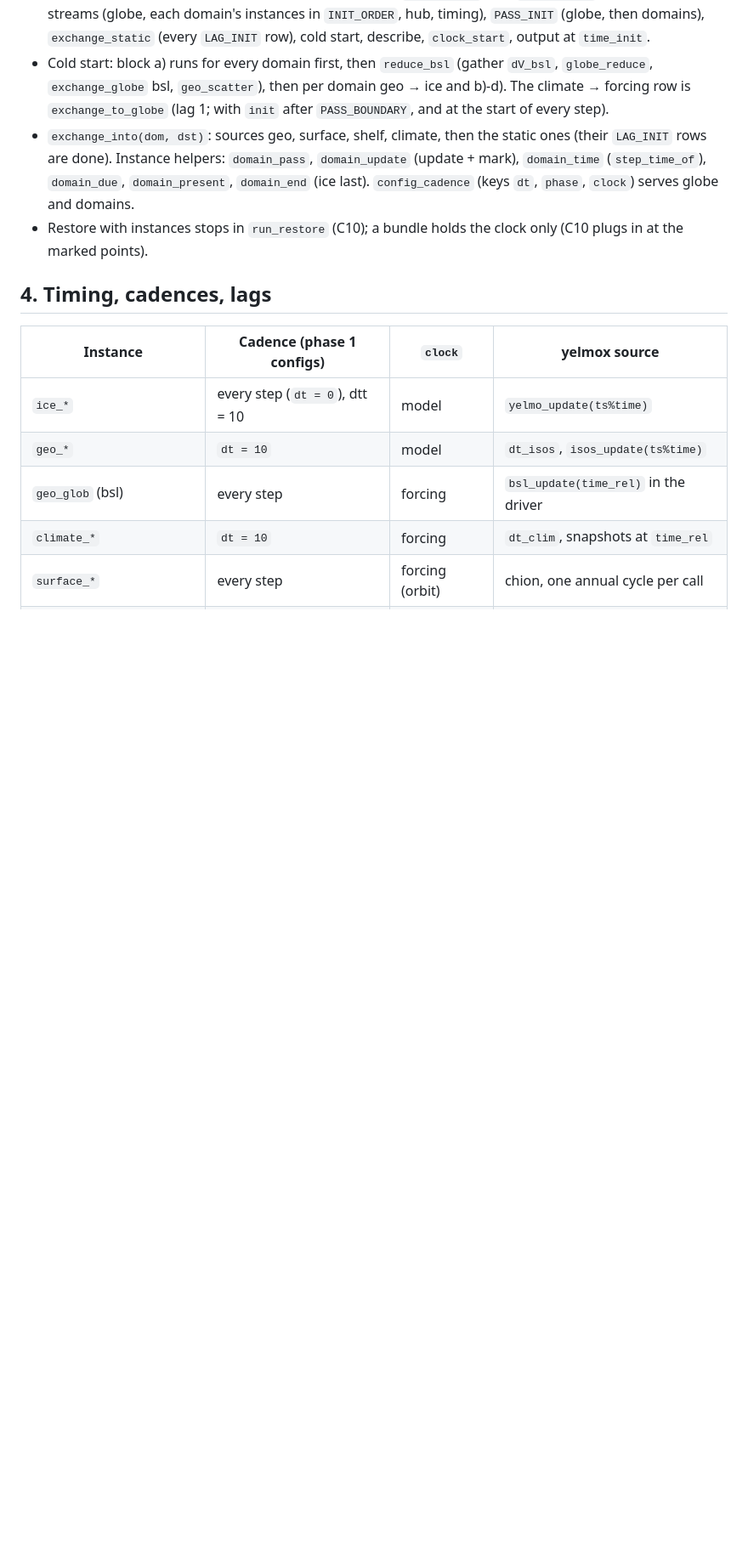
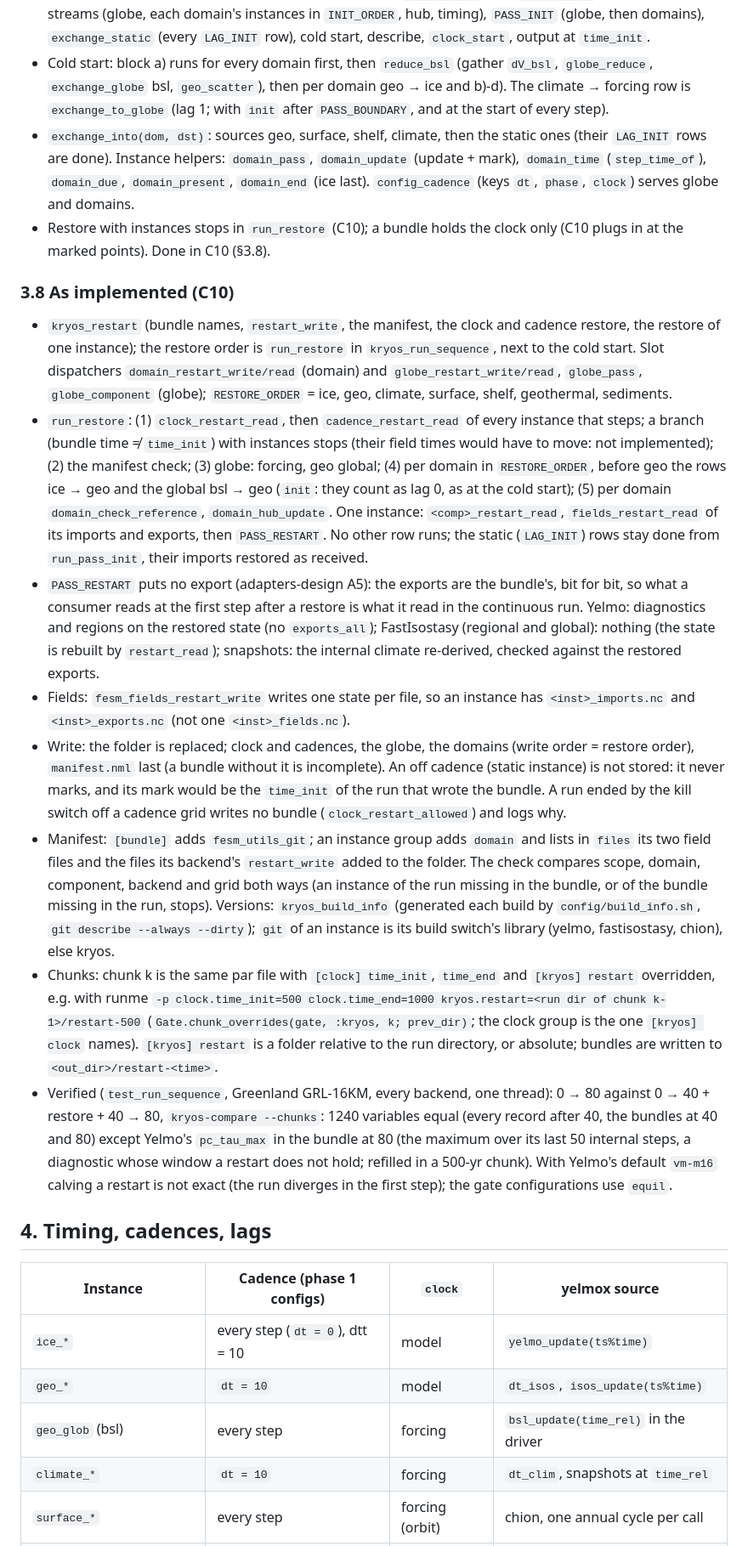
Before and after one commit to fesmc/kryos, a Markdown page: docs/dev/core-design.md, the part around one of its changes. Shown at 85% size. Drawn GitHub-style; blank space fills up the shorter version.

Commit message:
docs: core-design 3.8 and 7 as implemented (C10)

```diff
--- a/docs/dev/core-design.md
+++ b/docs/dev/core-design.md
@@ -345,7 +345,64 @@ include them:
   (`step_time_of`), `domain_due`, `domain_present`, `domain_end` (ice last).
   `config_cadence` (keys `dt`, `phase`, `clock`) serves globe and domains.
 - Restore with instances stops in `run_restore` (C10); a bundle holds the
-  clock only (C10 plugs in at the marked points).
+  clock only (C10 plugs in at the marked points). Done in C10 (§3.8).
+
+### 3.8 As implemented (C10)
+
+- `kryos_restart` (bundle names, `restart_write`, the manifest, the clock
+  and cadence restore, the restore of one instance); the restore order is
+  `run_restore` in `kryos_run_sequence`, next to the cold start. Slot
+  dispatchers `domain_restart_write/read` (domain) and `globe_restart_write/read`,
+  `globe_pass`, `globe_component` (globe); `RESTORE_ORDER` = ice, geo,
+  climate, surface, shelf, geothermal, sediments.
+- `run_restore`: (1) `clock_restart_read`, then `cadence_restart_read` of
+  every instance that steps; a branch (bundle time ≠ `time_init`) with
+  instances stops (their field times would have to move: not implemented);
+  (2) the manifest check; (3) globe: forcing, geo global; (4) per domain in
+  `RESTORE_ORDER`, before geo the rows ice → geo and the global bsl → geo
+  (`init`: they count as lag 0, as at the cold start); (5) per domain
+  `domain_check_reference`, `domain_hub_update`. One instance:
+  `<comp>_restart_read`, `fields_restart_read` of its imports and exports,
+  then `PASS_RESTART`. No other row runs; the static (`LAG_INIT`) rows stay
+  done from `run_pass_init`, their imports restored as received.
+- `PASS_RESTART` puts no export (adapters-design A5): the exports are the
+  bundle's, bit for bit, so what a consumer reads at the first step after a
+  restore is what it read in the continuous run. Yelmo: diagnostics and
+  regions on the restored state (no `exports_all`); FastIsostasy (regional and
+  global): nothing (the state is rebuilt by `restart_read`); snapshots: the
+  internal climate re-derived, checked against the restored exports.
+- Fields: `fesm_fields_restart_write` writes one state per file, so an
+  instance has `<inst>_imports.nc` and `<inst>_exports.nc` (not one
+  `<inst>_fields.nc`).
+- Write: the folder is replaced; clock and cadences, the globe, the domains
+  (write order = restore order), `manifest.nml` last (a bundle without it is
+  incomplete). An off cadence (static instance) is not stored: it never
+  marks, and its mark would be the `time_init` of the run that wrote the
+  bundle. A run ended by the kill switch off a cadence grid writes no bundle
+  (`clock_restart_allowed`) and logs why.
+- Manifest: `[bundle]` adds `fesm_utils_git`; an instance group adds `domain`
+  and lists in `files` its two field files and the files its backend's
+  `restart_write` added to the folder. The check compares scope, domain,
+  component, backend and grid both ways (an instance of the run missing in
+  the bundle, or of the bundle missing in the run, stops). Versions:
+  `kryos_build_info` (generated each build by `config/build_info.sh`, `git
+  describe --always --dirty`); `git` of an instance is its build switch's
+  library (yelmo, fastisostasy, chion), else kryos.
+- Chunks: chunk k is the same par file with `[clock] time_init`,
+  `time_end` and `[kryos] restart` overridden, e.g. with runme `-p
+  clock.time_init=500 clock.time_end=1000 kryos.restart=<run dir of chunk
+  k-1>/restart-500` (`Gate.chunk_overrides(gate, :kryos, k; prev_dir)`; the
+  clock group is the one `[kryos] clock` names). `[kryos] restart` is a folder
+  relative to the run directory, or absolute; bundles are written to
+  `<out_dir>/restart-<time>`.
+- Verified (`test_run_sequence`, Greenland GRL-16KM, every backend, one
+  thread): 0 → 80 against 0 → 40 + restore + 40 → 80, `kryos-compare
+  --chunks`: 1240 variables equal (every record after 40, the bundles at 40
+  and 80) except Yelmo's `pc_tau_max` in the bundle at 80 (the maximum over
+  its last 50 internal steps, a diagnostic whose window a restart does not
+  hold; refilled in a 500-yr chunk). With Yelmo's default `vm-m16` calving a
+  restart is not exact (the run diverges in the first step); the gate
+  configurations use `equil`.
 
 ## 4. Timing, cadences, lags
 
```
Also changed, not shown: other parts of docs/dev/core-design.md (+16 -8 lines).
